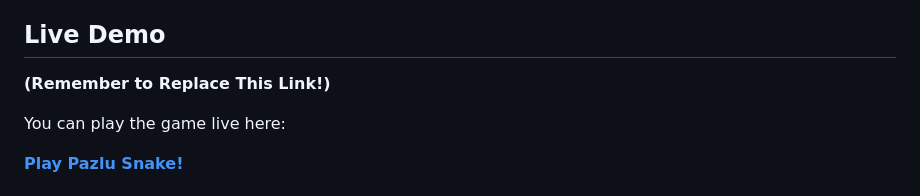
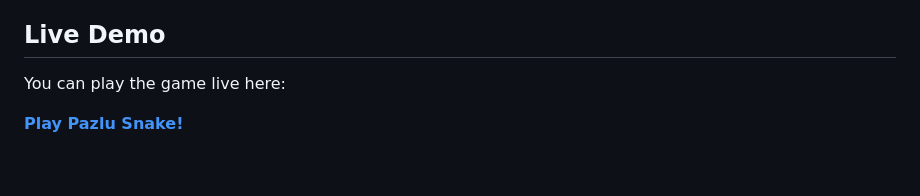
Before and after one commit to Lichiel/Pazlu-snake, a Markdown page: README.md, the part around the change. GitHub-like rendering; blank space fills up the shorter version.

```diff
--- a/README.md
+++ b/README.md
@@ -67,8 +67,6 @@ The game ends if the snake collides with itself, an obstacle, or shrinks to zero
 
 ## Live Demo
 
-**(Remember to Replace This Link!)**
-
 You can play the game live here:
 
 **[Play Pazlu Snake!](https://github.com/Lichiel/Pazlu-snake/)**
```
